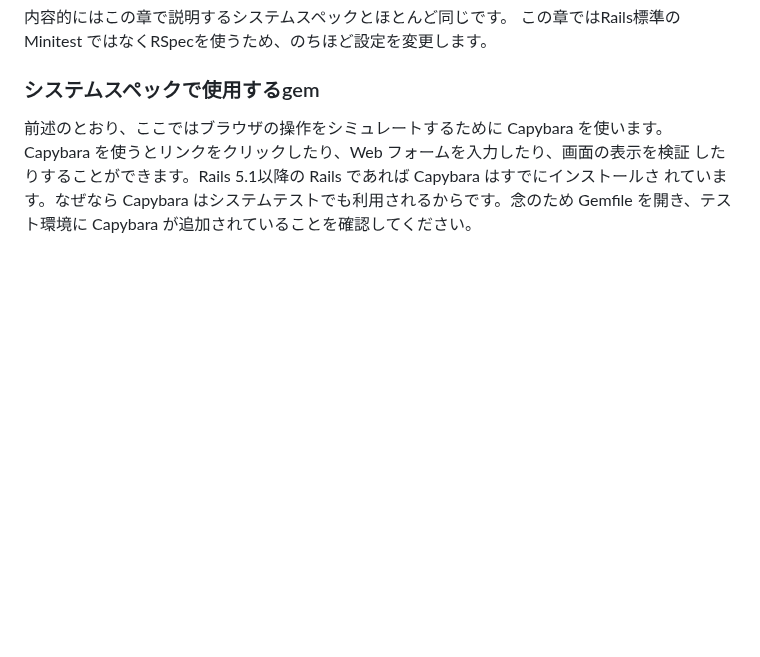
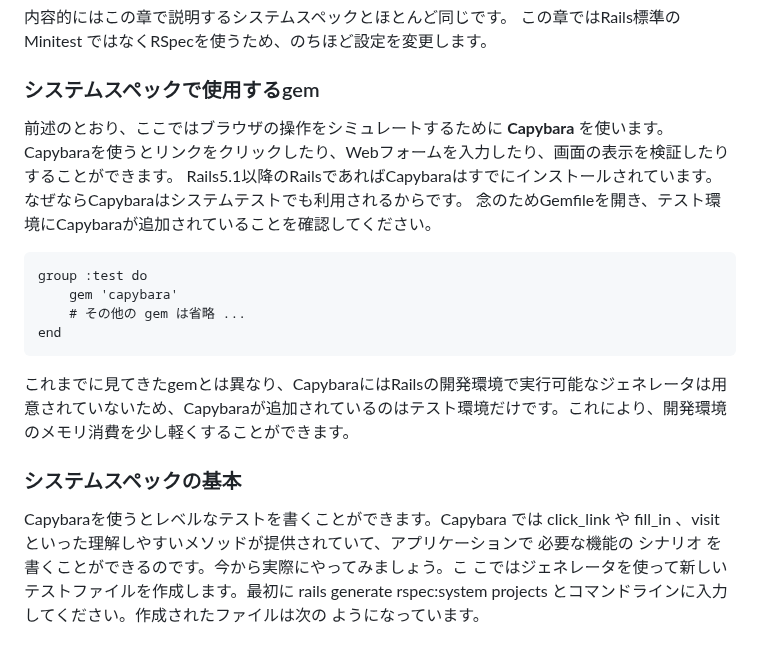
Before and after one commit to futaro0405/knowledge, a Markdown page: note/RSpec/RSpecによるRailsテスト入門.md, the part around the change. Rendered like a GitHub page; blank space fills up the shorter version.

Commit message:
vault backup: 2024-05-21 11:20:44

````diff
--- a/note/RSpec/RSpecによるRailsテスト入門.md
+++ b/note/RSpec/RSpecによるRailsテスト入門.md
@@ -1808,4 +1808,20 @@ Rails5.1以降のRailsでは __システムテスト（system test）__ とい
 この章ではRails標準のMinitest ではなくRSpecを使うため、のちほど設定を変更します。
 
 ### システムスペックで使用するgem
-前述のとおり、ここではブラウザの操作をシミュレートするために Capybara を使います。 Capybara を使うとリンクをクリックしたり、Web フォームを⼊⼒したり、画⾯の表⽰を検証 したりすることができます。Rails 5.1以降の Rails であれば Capybara はすでにインストールさ れています。なぜなら Capybara はシステムテストでも利⽤されるからです。念のため Gemfile を開き、テスト環境に Capybara が追加されていることを確認してください。
+前述のとおり、ここではブラウザの操作をシミュレートするために __Capybara__ を使います。
+Capybaraを使うとリンクをクリックしたり、Webフォームを入力したり、画面の表示を検証したりすることができます。
+Rails5.1以降のRailsであればCapybaraはすでにインストールされています。
+なぜならCapybaraはシステムテストでも利用されるからです。
+念のためGemfileを開き、テスト環境にCapybaraが追加されていることを確認してください。
+
+```Gemfile
+group :test do
+	gem 'capybara'
+	# その他の gem は省略 ...
+end
+```
+
+これまでに見てきたgemとは異なり、CapybaraにはRailsの開発環境で実行可能なジェネレータは用意されていないため、Capybaraが追加されているのはテスト環境だけです。これにより、開発環境のメモリ消費を少し軽くすることができます。
+
+### システムスペックの基本
+Capybaraを使うとレベルなテストを書くことができます。Capybara では click_link や fill_in 、visit といった理解しやすいメソッドが提供されていて、アプリケーションで 必要な機能の シナリオ を書くことができるのです。今から実際にやってみましょう。こ こではジェネレータを使って新しいテストファイルを作成します。最初に rails generate rspec:system projects とコマンドラインに⼊⼒してください。作成されたファイルは次の ようになっています。
````
